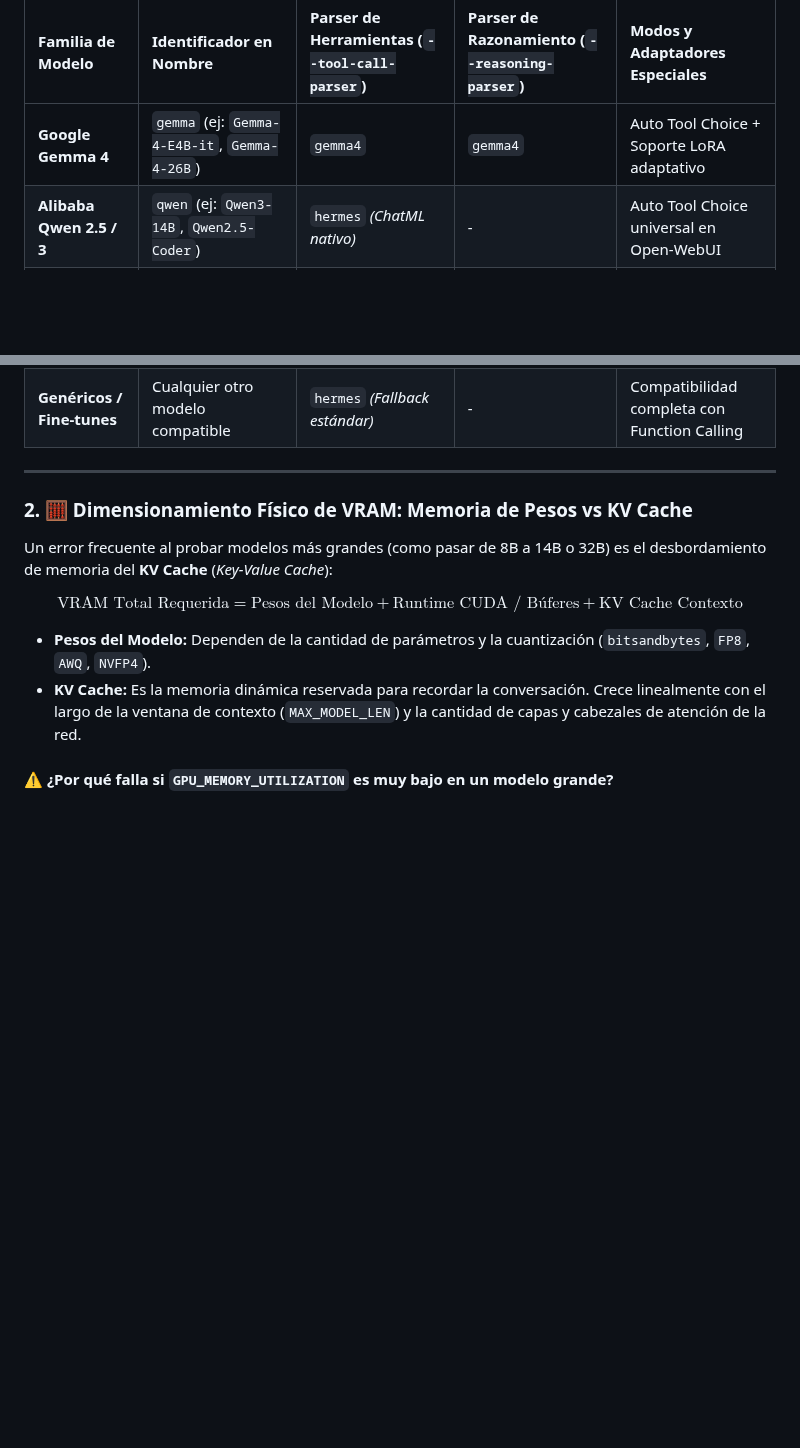
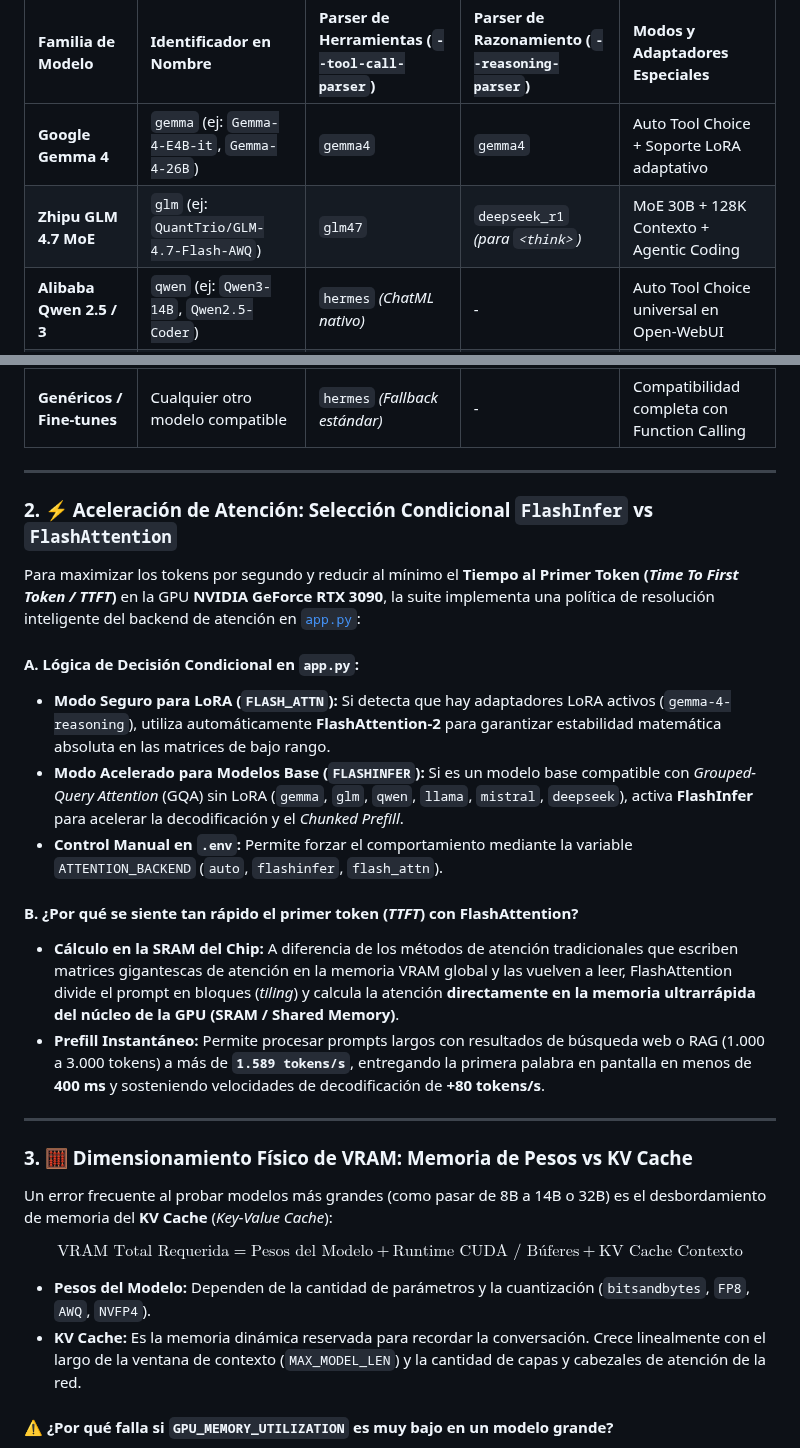
Before and after one commit to JoseLVillaronga/tech-vllm, a Markdown page: README.md, 2 parts joined by grey strips. GitHub-like rendering; blank space fills up the shorter version.

Commit message:
docs: agregar seccion sobre seleccion condicional de backends de atencion y reduccion de TTFT

```diff
--- a/README.md
+++ b/README.md
@@ -128,6 +128,7 @@ Cada familia de IA utiliza formatos sintácticos distintos para invocar herramie
 | Familia de Modelo | Identificador en Nombre | Parser de Herramientas (`--tool-call-parser`) | Parser de Razonamiento (`--reasoning-parser`) | Modos y Adaptadores Especiales |
 | :--- | :--- | :--- | :--- | :--- |
 | **Google Gemma 4** | `gemma` (ej: `Gemma-4-E4B-it`, `Gemma-4-26B`) | `gemma4` | `gemma4` | Auto Tool Choice + Soporte LoRA adaptativo |
+| **Zhipu GLM 4.7 MoE** | `glm` (ej: `QuantTrio/GLM-4.7-Flash-AWQ`) | `glm47` | `deepseek_r1` *(para `<think>`)* | MoE 30B + 128K Contexto + Agentic Coding |
 | **Alibaba Qwen 2.5 / 3** | `qwen` (ej: `Qwen3-14B`, `Qwen2.5-Coder`) | `hermes` *(ChatML nativo)* | - | Auto Tool Choice universal en Open-WebUI |
 | **DeepSeek V3 / R1 / Distill** | `deepseek` (ej: `Qwen3-14B-DeepSeek-v3.2`, `R1-Distill`) | `hermes` | `deepseek_r1` *(si contiene `r1` o `reasoner`)* | Parser de pensamiento `<think>...</think>` |
 | **Mistral / Mixtral** | `mistral` (ej: `Mistral-Small-24B`, `Nemo`) | `mistral` | - | Formato nativo de funciones Mistral |
@@ -136,7 +137,22 @@ Cada familia de IA utiliza formatos sintácticos distintos para invocar herramie
 
 ---
 
-### 2. 🧮 Dimensionamiento Físico de VRAM: Memoria de Pesos vs KV Cache
+### 2. ⚡ Aceleración de Atención: Selección Condicional `FlashInfer` vs `FlashAttention`
+
+Para maximizar los tokens por segundo y reducir al mínimo el **Tiempo al Primer Token (*Time To First Token / TTFT*)** en la GPU **NVIDIA GeForce RTX 3090**, la suite implementa una política de resolución inteligente del backend de atención en [`app.py`](app.py):
+
+#### A. Lógica de Decisión Condicional en `app.py`:
+* **Modo Seguro para LoRA (`FLASH_ATTN`):** Si detecta que hay adaptadores LoRA activos (`gemma-4-reasoning`), utiliza automáticamente **FlashAttention-2** para garantizar estabilidad matemática absoluta en las matrices de bajo rango.
+* **Modo Acelerado para Modelos Base (`FLASHINFER`):** Si es un modelo base compatible con *Grouped-Query Attention* (GQA) sin LoRA (`gemma`, `glm`, `qwen`, `llama`, `mistral`, `deepseek`), activa **FlashInfer** para acelerar la decodificación y el *Chunked Prefill*.
+* **Control Manual en `.env`:** Permite forzar el comportamiento mediante la variable `ATTENTION_BACKEND` (`auto`, `flashinfer`, `flash_attn`).
+
+#### B. ¿Por qué se siente tan rápido el primer token (*TTFT*) con FlashAttention?
+* **Cálculo en la SRAM del Chip:** A diferencia de los métodos de atención tradicionales que escriben matrices gigantescas de atención en la memoria VRAM global y las vuelven a leer, FlashAttention divide el prompt en bloques (*tiling*) y calcula la atención **directamente en la memoria ultrarrápida del núcleo de la GPU (SRAM / Shared Memory)**.
+* **Prefill Instantáneo:** Permite procesar prompts largos con resultados de búsqueda web o RAG (1.000 a 3.000 tokens) a más de **`1.589 tokens/s`**, entregando la primera palabra en pantalla en menos de **400 ms** y sosteniendo velocidades de decodificación de **+80 tokens/s**.
+
+---
+
+### 3. 🧮 Dimensionamiento Físico de VRAM: Memoria de Pesos vs KV Cache
 
 Un error frecuente al probar modelos más grandes (como pasar de 8B a 14B o 32B) es el desbordamiento de memoria del **KV Cache** (*Key-Value Cache*):
 
```
